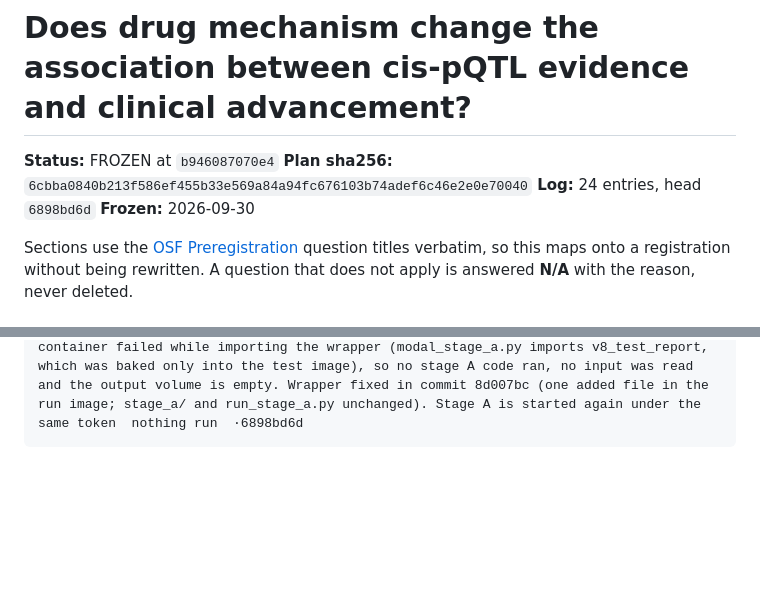
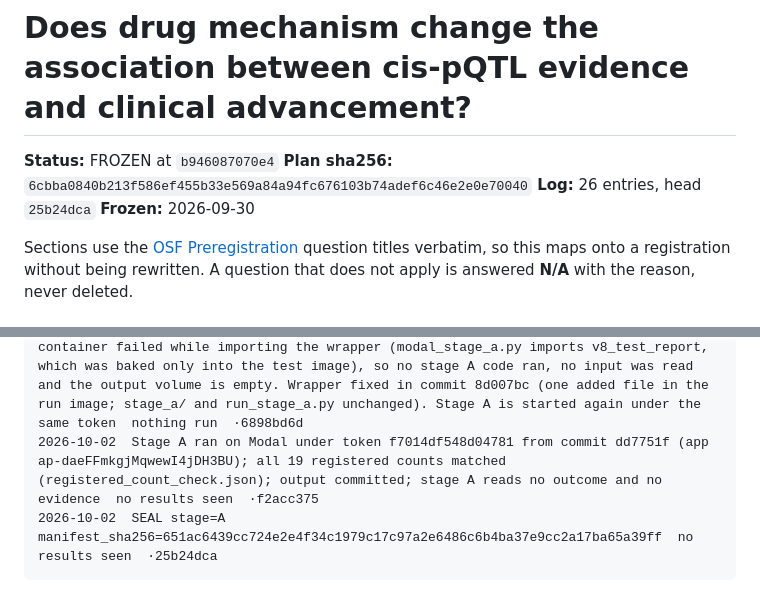
Before and after one commit to elliottower/pqtl-mr-domain-of-validity, a Markdown page: experiments/08_mechanism_interaction/PREREG.md, 2 parts joined by grey strips. GitHub-like rendering; blank space fills up the shorter version.

Commit message:
Seal V8 stage A

````diff
--- a/experiments/08_mechanism_interaction/PREREG.md
+++ b/experiments/08_mechanism_interaction/PREREG.md
@@ -2,7 +2,7 @@
 
 **Status:** FROZEN at `b946087070e4`
 **Plan sha256:** `6cbba0840b213f586ef455b33e569a84a94fc676103b74adef6c46e2e0e70040`
-**Log:** 24 entries, head `6898bd6d`
+**Log:** 26 entries, head `25b24dca`
 **Frozen:** 2026-09-30
 
 Sections use the [OSF Preregistration](https://osf.io/prereg/) question titles verbatim, so
@@ -940,4 +940,6 @@ decide which word to use: `nothing run`, `no results seen`, `results not opened`
 2026-10-02  Pre-stage note (A, port of count_v4.py): stage A forms the instrument lists, mechanism classes and intervention directions as feasibility/v4_round3/count_v4.py does, except where the frozen plan states the operative rule. To reproduce that script, the UKB-PPP `UniProt2` field is tested without splitting its value; an empty deCODE ST02 gene cell is kept through the script's string conversion; an empty EpiGraphDB token is kept; and the supplementary workbooks are read over their recorded sheet dimensions without resetting them. The kept empty deCODE cell and empty EpiGraphDB token are not gene symbols and change no membership. The class table reads the Open Targets action type as supplied. The class and direction of a drug program and target come only from mechanism rows connected to Phase II or later drug and indication rows.  nothing run  ·56b9f0e9
 2026-10-02  RUN_START stage=A token=f7014df548d04781  nothing run  ·4d8ac19a
 2026-10-02  Stage A start under token f7014df548d04781 did not execute: the Modal container failed while importing the wrapper (modal_stage_a.py imports v8_test_report, which was baked only into the test image), so no stage A code ran, no input was read and the output volume is empty. Wrapper fixed in commit 8d007bc (one added file in the run image; stage_a/ and run_stage_a.py unchanged). Stage A is started again under the same token  nothing run  ·6898bd6d
+2026-10-02  Stage A ran on Modal under token f7014df548d04781 from commit dd7751f (app ap-daeFFmkgjMqwewI4jDH3BU); all 19 registered counts matched (registered_count_check.json); output committed; stage A reads no outcome and no evidence  no results seen  ·f2acc375
+2026-10-02  SEAL stage=A manifest_sha256=651ac6439cc724e2e4f34c1979c17c97a2e6486c6b4ba37e9cc2a17ba65a39ff  no results seen  ·25b24dca
 ```
````
